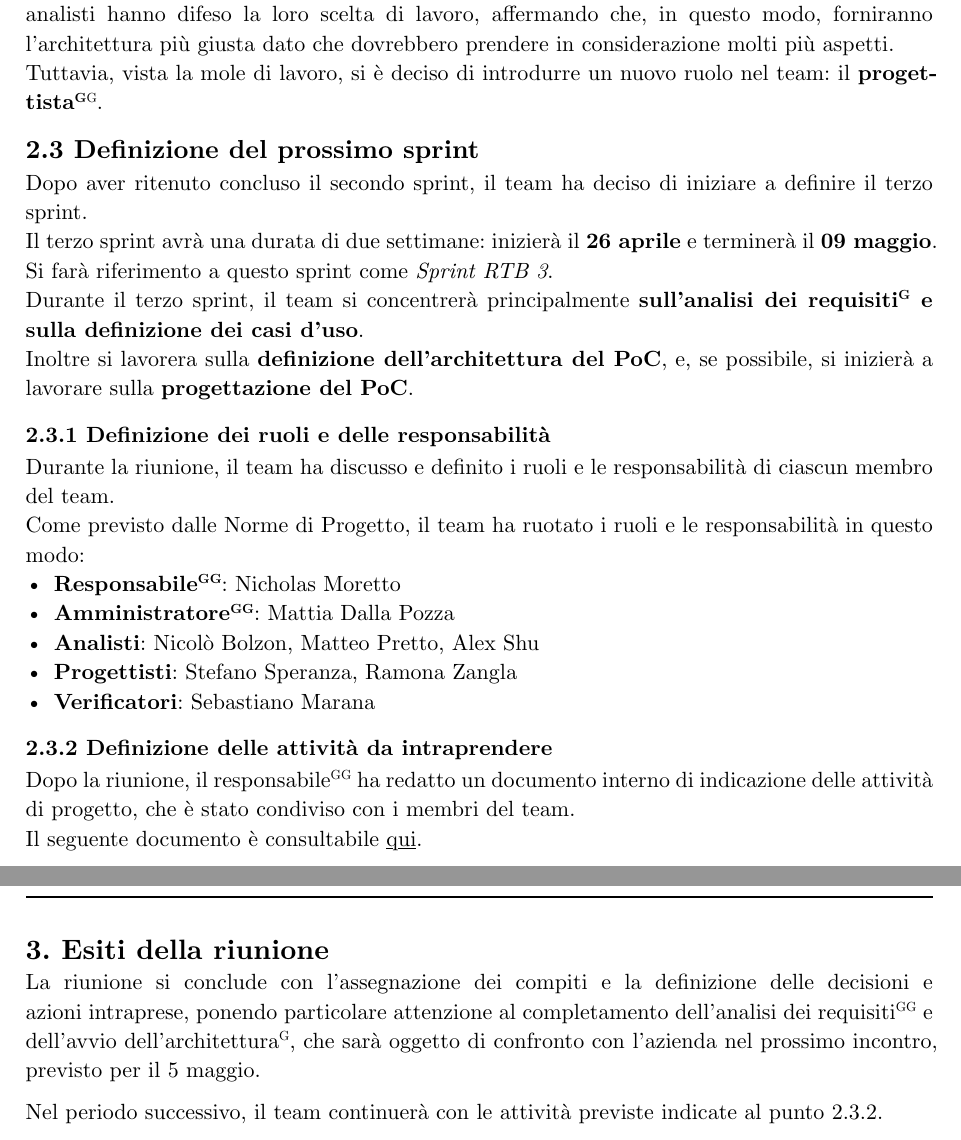
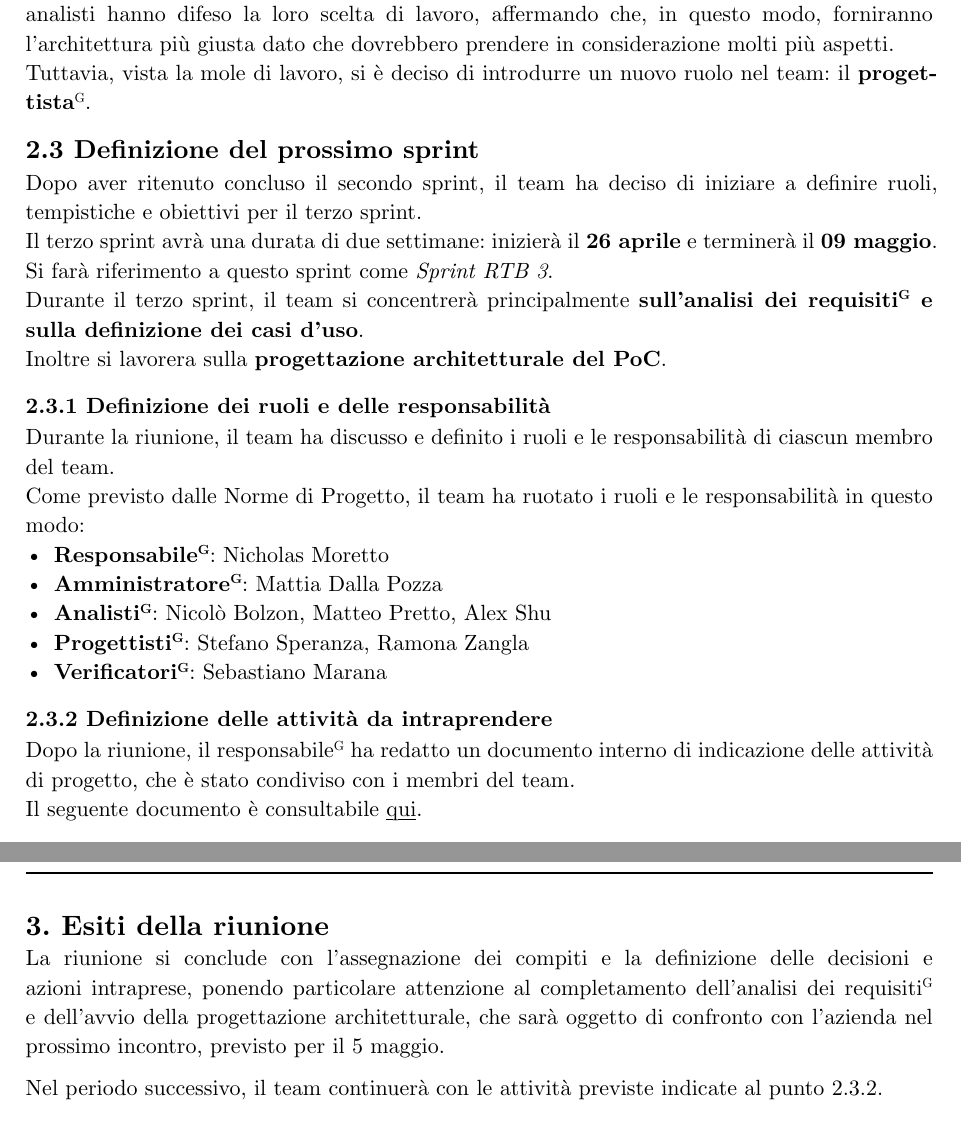
Before and after one commit to teamcodealchemists/docs, a Typst document (documents/rtb/verbali/verbali_interni/2025-04-24_VI.typ): two parts of pages 6 and 7 of 8, joined at a grey line, cut so that both start at the same text. Compiled offline with Typst 0.15.

Commit message:
Leggere modifiche al Verbale Interno del 24-04-2025

```diff
--- a/documents/rtb/verbali/verbali_interni/2025-04-24_VI.typ
+++ b/documents/rtb/verbali/verbali_interni/2025-04-24_VI.typ
@@ -63,7 +63,10 @@
   == 2.1 Lavori svolti durante lo sprint RTB 2
   Durante il secondo sprint, il team ha lavorato su diverse attività. Ogni membro del team ha avuto due minuti di tempo per presentare le attività svolte e i risultati ottenuti. Per praticità, nel presente verbale è stato deciso di suddividere le attività svolte in attività svolte dai vari ruoli e non in base ai membri del team. \
 
-  === 2.1.1 Lavori svolti dal responsabile#super[G]#super("G")
-  Il responsabile#super[G]#super("G") si è occupato di coordinare le attività del team e di monitorare l'andamento dei lavori. Ha inoltre partecipato attivamente alla definizione delle attività da intraprendere e ha fornito supporto ai membri del team nella risoluzione di eventuali problematiche. \
+  === 2.1.1 Lavori svolti dal responsabile#super("G")
+  Il responsabile#super("G") si è occupato di coordinare le attività del team e di monitorare l'andamento dei lavori. Ha inoltre partecipato attivamente alla definizione delle attività da intraprendere e ha fornito supporto ai membri del team nella risoluzione di eventuali problematiche. \
   Si è occupato della comunicazione esterna e interna, e si è occupato di redigere il *Piano di Progetto*#super("G"), documento fondamentale per la pianificazione delle attività del team. \
 
+  === 2.1.2 Lavori svolti dall'amministratore#super("G")
+  L'amministratore#super("G") ha il compito di gestire le varie attività del team e di coordinare le attività di sviluppo. Ha partecipato attivamente alla definizione delle attività da intraprendere e ha fornito supporto ai membri del team nella risoluzione di eventuali problematiche. \
+  Si è occupato della gestione delle repository#super("G") di progetto e del loro sviluppo dal punto di vista tecnico e dinamico. Ha inoltre redatto il *Piano di Qualifica*#super("G"), documento volto a definire le modalità di qualifica e verifica del prodotto#super("G") software. \
@@ -73,12 +73,12 @@
 
   === 2.1.3 Lavori svolti dagli analisti
-  Gli analisti, durante il secondo sprint, hanno portato a termine l'analisi dello stato dell'arte e, sulla base di quanto emerso, hanno prodotto#super[G] delle scelte architetturali, presentando delle linee guida generali per quanto riguarda la progettazione del sistema, e presentando le problematiche che possono emergere. \
+  Gli analisti, durante il secondo sprint, hanno portato a termine l'analisi dello stato dell'arte e, sulla base di quanto emerso, hanno prodotto#super("G") delle scelte architetturali, presentando delle linee guida generali per quanto riguarda la progettazione del sistema, e presentando le problematiche che possono emergere. \
   Questo documento è un documento interno chiamato _Analisi complessiva_, e presente nella cartella condivisa nella piattaforma _Google Drive_ con i membri del team.
 
-  Inoltre è stata continuata la redazione del documento di analisi dei requisiti#super[G], con l'aggiunta di nuovi requisiti#super[G] scomposti e del paragrafo riguardante l'analisi dello stato dell'arte.\
-  La scomposizione dei requisiti#super[G] si è rivelata un'attività necessaria per una maggiore comprensione del sistema e per una migliore definizione dei requisiti#super[G] stessi, dato che i requisiti#super[G] iniziali erano stati presentati in modo articolato e complesso. \
+  Inoltre è stata continuata la redazione del documento di analisi dei requisiti#super("G"), con l'aggiunta di nuovi requisiti#super("G") scomposti e del paragrafo riguardante l'analisi dello stato dell'arte.\
+  La scomposizione dei requisiti#super("G") si è rivelata un'attività necessaria per una maggiore comprensione del sistema e per una migliore definizione dei requisiti#super("G") stessi, dato che i requisiti#super("G") iniziali erano stati presentati in modo articolato e complesso. \
 
-  Infine è stata iniziata *l'analisi dei casi d'uso*, che ha portato alla definizione di alcuni casi d'uso e alla loro scomposizione in sotto-casi d'uso. In merito a questo, è stato sollevato un dubbio riguardante la correttezza degli stessi, dato che non sono molto in linea con l'analisi dei requisiti#super[G].\
+  Infine è stata iniziata *l'analisi dei casi d'uso*, che ha portato alla definizione di alcuni casi d'uso e alla loro scomposizione in sotto-casi d'uso. In merito a questo, è stato sollevato un dubbio riguardante la correttezza degli stessi, dato che non sono molto in linea con l'analisi dei requisiti#super("G").\
   Questa attività è stata svolta in modo iniziale, e si prevede di analizzarli in modo più approfondito nei prossimi incontri.\
 
   === 2.1.4 Lavori svolti dai verificatori
@@ -87,32 +87,32 @@
   == 2.2 Criticità emerse
   Gli analisti hanno fin dall'inizio del secondo sprint definito una modalità di lavoro parallela per quanto riguarda architettura e analisi dei casi d'uso.\
   Dopo che alcuni membri del team hanno sollevato il dubbio circa la modalità di lavoro, gli analisti hanno difeso la loro scelta di lavoro, affermando che, in questo modo, forniranno l'architettura più giusta dato che dovrebbero prendere in considerazione molti più aspetti.\
-  Tuttavia, vista la mole di lavoro, si è deciso di introdurre un nuovo ruolo nel team: il *progettista#super[G]*#super("G").\
+  Tuttavia, vista la mole di lavoro, si è deciso di introdurre un nuovo ruolo nel team: il *progettista*#super("G").\
 
   == 2.3 Definizione del prossimo sprint
-  Dopo aver ritenuto concluso il secondo sprint, il team ha deciso di iniziare a definire il terzo sprint.\
+  Dopo aver ritenuto concluso il secondo sprint, il team ha deciso di iniziare a definire ruoli, tempistiche e obiettivi per il terzo sprint.\
   Il terzo sprint avrà una durata di due settimane: inizierà il *26 aprile* e terminerà il *09 maggio*.\
   Si farà riferimento a questo sprint come _Sprint RTB 3_.\
-  Durante il terzo sprint, il team si concentrerà principalmente *sull'analisi dei requisiti#super[G] e sulla definizione dei casi d'uso*.\
-  Inoltre si lavorera sulla *definizione dell'architettura del PoC*, e, se possibile, si inizierà a lavorare sulla *progettazione del PoC*.\
+  Durante il terzo sprint, il team si concentrerà principalmente *sull'analisi dei requisiti#super("G") e sulla definizione dei casi d'uso*.\
+  Inoltre si lavorera sulla *progettazione architetturale del PoC*.\
 
   === 2.3.1 Definizione dei ruoli e delle responsabilità
   Durante la riunione, il team ha discusso e definito i ruoli e le responsabilità di ciascun membro del team.\
   Come previsto dalle Norme di Progetto, il team ha ruotato i ruoli e le responsabilità in questo modo:
-  - *Responsabile#super[G]#super("G")*: #p.nicholas
-  - *Amministratore#super[G]#super("G")*: #p.mattia
-  - *Analisti*: #p.nicolo, #p.matteo, #p.alex
-  - *Progettisti*: #p.stefano, #p.ramona
-  - *Verificatori*: #p.sebastiano
+  - *Responsabile#super("G")*: #p.nicholas
+  - *Amministratore#super("G")*: #p.mattia
+  - *Analisti#super("G")*: #p.nicolo, #p.matteo, #p.alex
+  - *Progettisti#super("G")*: #p.stefano, #p.ramona
+  - *Verificatori#super("G")*: #p.sebastiano
 
  === 2.3.2 Definizione delle attività da intraprendere
-  Dopo la riunione, il responsabile#super[G]#super("G") ha redatto un documento interno di indicazione delle attività di progetto, che è stato condiviso con i membri del team.\
+  Dopo la riunione, il responsabile#super("G") ha redatto un documento interno di indicazione delle attività di progetto, che è stato condiviso con i membri del team.\
   Il seguente documento è consultabile #link("https://docs.google.com/document/d/17DUWgYr5nXG_-uCSHt-M-gOob2vvhaFMKl7MoBQT39o/edit?tab=t.0")[#underline[qui]].
 
 
   #pagebreak()
   = 3. Esiti della riunione
-  La riunione si conclude con l’assegnazione dei compiti e la definizione delle decisioni e azioni intraprese, ponendo particolare attenzione al completamento dell’analisi dei requisiti#super[G]#super("G") e dell'avvio dell'architettura#super("G"), che sarà oggetto di confronto con l’azienda nel prossimo incontro, previsto per il 5 maggio. \
+  La riunione si conclude con l’assegnazione dei compiti e la definizione delle decisioni e azioni intraprese, ponendo particolare attenzione al completamento dell’analisi dei requisiti#super("G") e dell'avvio della progettazione architetturale, che sarà oggetto di confronto con l’azienda nel prossimo incontro, previsto per il 5 maggio. \
 
   Nel periodo successivo, il team continuerà con le attività previste indicate al punto 2.3.2. \
 
```
Also changed, not shown: documents/rtb/verbali/verbali_interni/2025-04-24_VI.typ (5 more changed lines).
